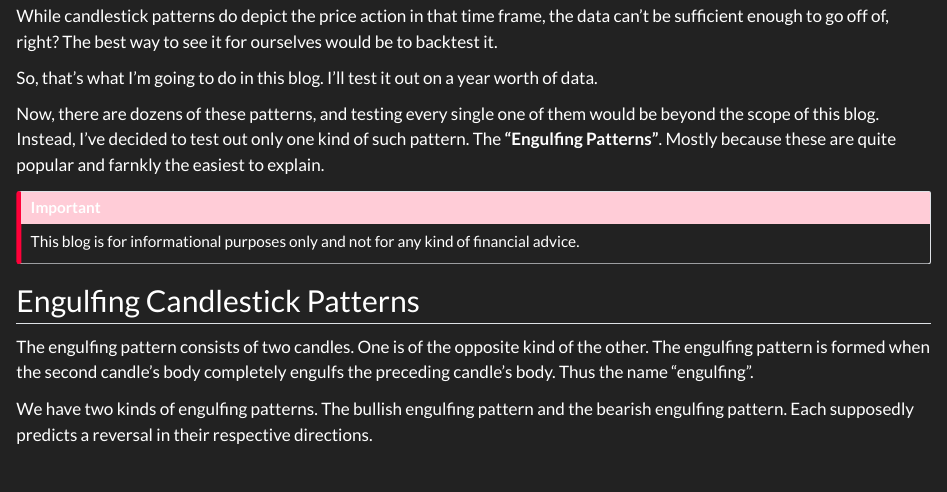
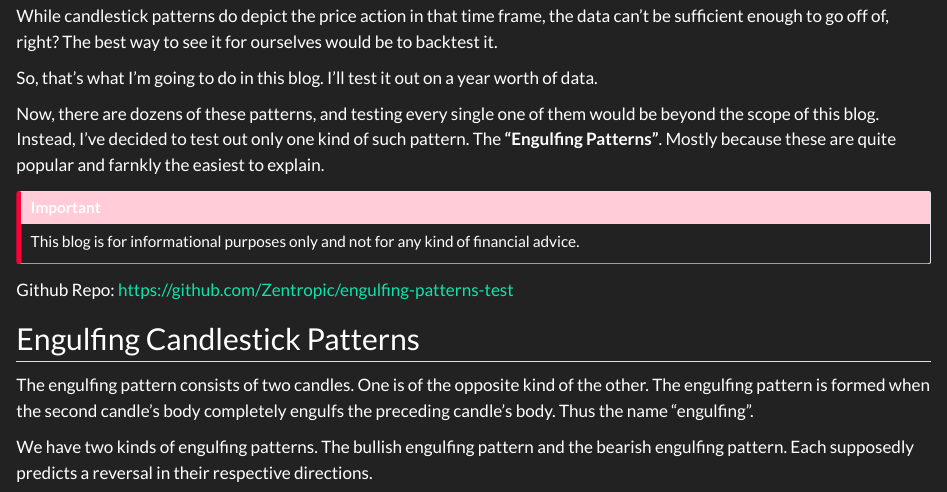
Before and after one commit to Zentropic/engulfing-patterns-test, a Quarto document (engulfing-patterns.qmd): the page in a window 1100 px wide, from 390 px down. Rendered offline with R 4.5, knitr and Pandoc in place of Quarto, with nearby package versions; some code elsewhere in the file could not run offline.

Commit message:
feat: add github repo link

```diff
--- a/engulfing-patterns.qmd
+++ b/engulfing-patterns.qmd
@@ -33,6 +33,8 @@ Now, there are dozens of these patterns, and testing every single one of them wo
 :::{.callout-important}
 This blog is for informational purposes only and not for any kind of financial advice.
 :::
+
+Github Repo: <https://github.com/Zentropic/engulfing-patterns-test>
 
 ## Engulfing Candlestick Patterns
 The engulfing pattern consists of two candles. One is of the opposite kind of the other. The engulfing pattern is formed when the second candle's body completely engulfs the preceding candle's body. Thus the name "engulfing".
```
Also changed, not shown: index.html.
